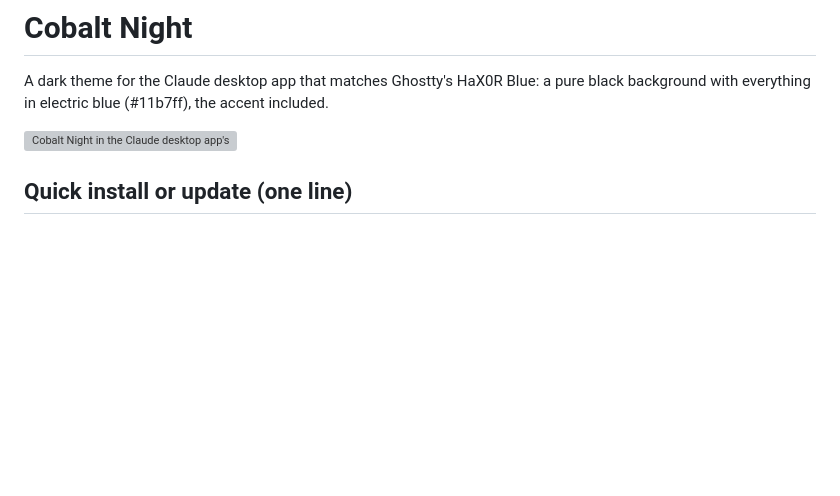
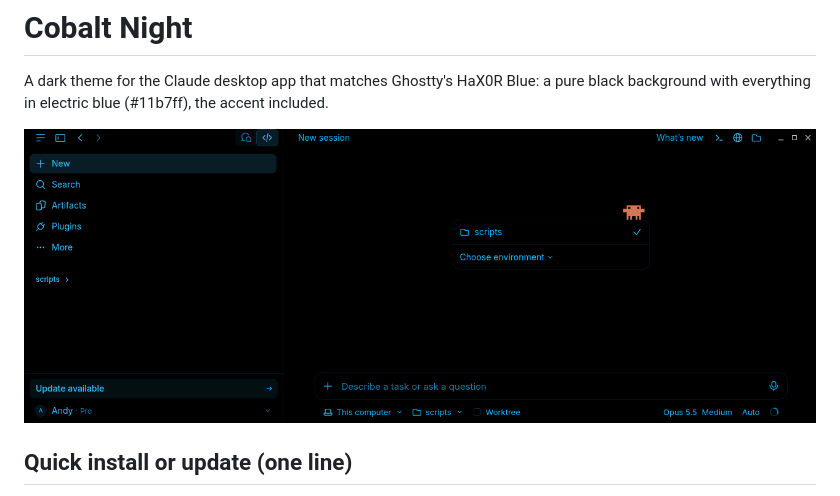
Before and after one commit to andrewpayne68/Claude-Desktop-Cobalt-Night-Theme, a Markdown page: README.md, the part around the change. GitHub-like rendering; pictures changed too: cobalt-night-window.png (added); blank space fills up the shorter version; grey boxes are pictures that could not be loaded.

Commit message:
README: screenshot cropped to the Claude window
Co-Authored-By: Claude Opus 5.5 <noreply@anthropic.com>

```diff
--- a/README.md
+++ b/README.md
@@ -2,7 +2,7 @@
 
 A dark theme for the Claude desktop app that matches Ghostty's HaX0R Blue: a pure black background with everything in electric blue (#11b7ff), the accent included.
 
-![Cobalt Night in the Claude desktop app's Code tab](screenshot-full.png)
+![Cobalt Night in the Claude desktop app's Code tab](cobalt-night-window.png)
 
 ## Quick install or update (one line)
 
```
